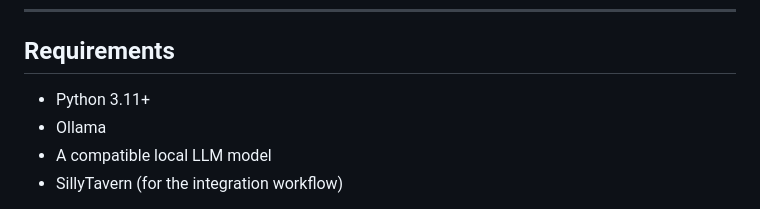
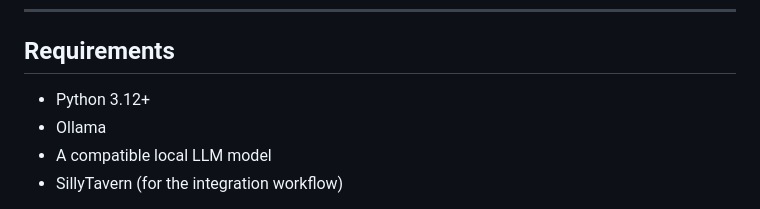
Before and after one commit to ivin04/Campaign-Manager, a Markdown page: README.md, the part around the change. Rendered like a GitHub page.

Commit message:
Pythonver

```diff
--- a/README.md
+++ b/README.md
@@ -369,7 +369,7 @@ http://127.0.0.1:8765/docs
 
 ## Requirements
 
-* Python 3.11+
+* Python 3.12+
 * Ollama
 * A compatible local LLM model
 * SillyTavern (for the integration workflow)
```
